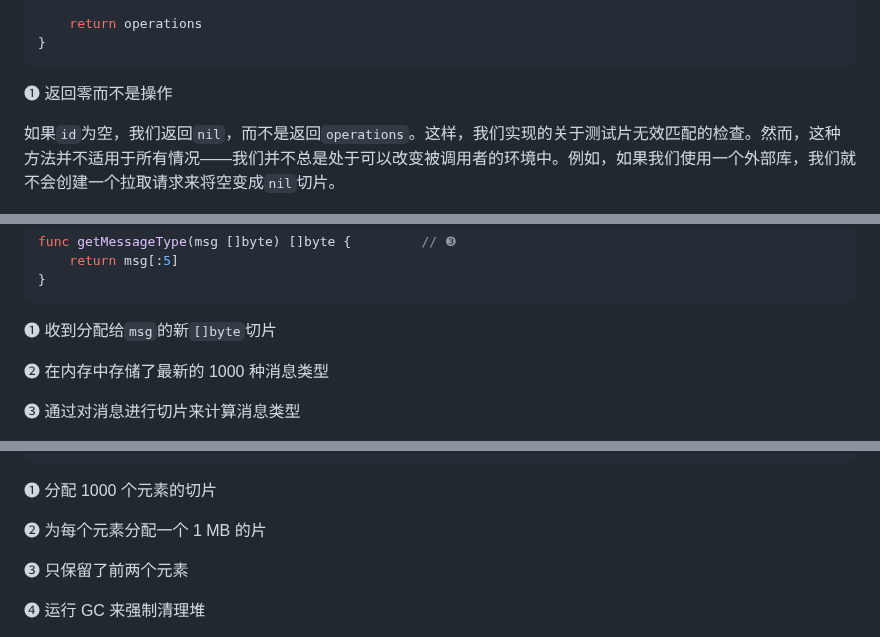
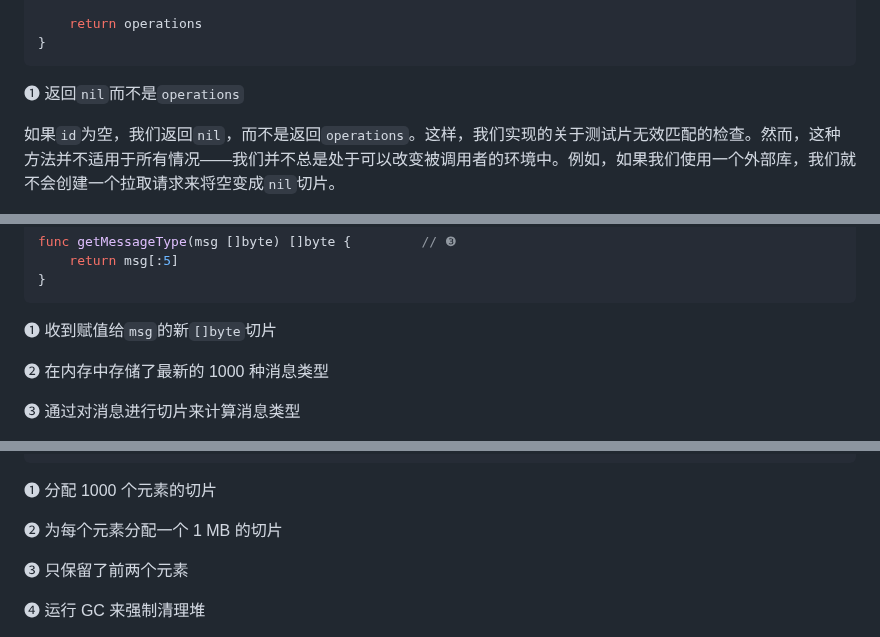
Before and after one commit to OpenDocCN/100-go-mistakes-zh, a Markdown page: docs/02.md, 3 parts joined by grey strips. Drawn GitHub-style.

````diff
--- a/docs/02.md
+++ b/docs/02.md
@@ -835,7 +835,7 @@ func getOperations(id string) []float32 {
 }
 ```
 
-❶ 返回零而不是操作
+❶ 返回`nil`而不是`operations`
 
 如果`id`为空，我们返回`nil`，而不是返回`operations`。这样，我们实现的关于测试片无效匹配的检查。然而，这种方法并不适用于所有情况——我们并不总是处于可以改变被调用者的环境中。例如，如果我们使用一个外部库，我们就不会创建一个拉取请求来将空变成`nil`切片。
 
@@ -1051,7 +1051,7 @@ func getMessageType(msg []byte) []byte {         // ❸
 }
 ```
 
-❶ 收到分配给`msg`的新`[]byte`切片
+❶ 收到赋值给`msg`的新`[]byte`切片
 
 ❷ 在内存中存储了最新的 1000 种消息类型
 
@@ -1150,7 +1150,7 @@ func keepFirstTwoElementsOnly(foos []Foo) []Foo {
 
 ❶ 分配 1000 个元素的切片
 
-❷ 为每个元素分配一个 1 MB 的片
+❷ 为每个元素分配一个 1 MB 的切片
 
 ❸ 只保留了前两个元素
 
````
Also changed, not shown: other parts of docs/02.md (+11 -11 lines).
